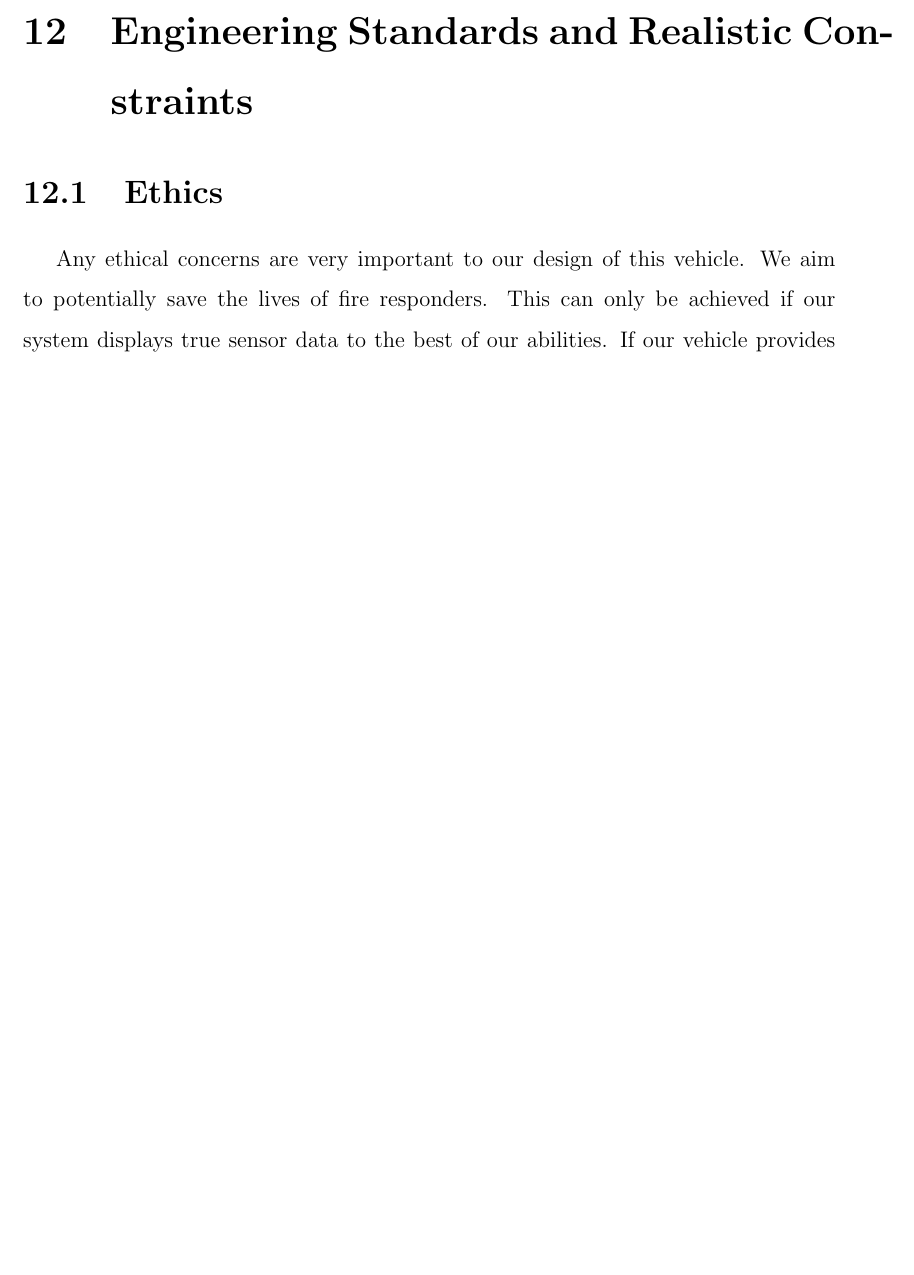
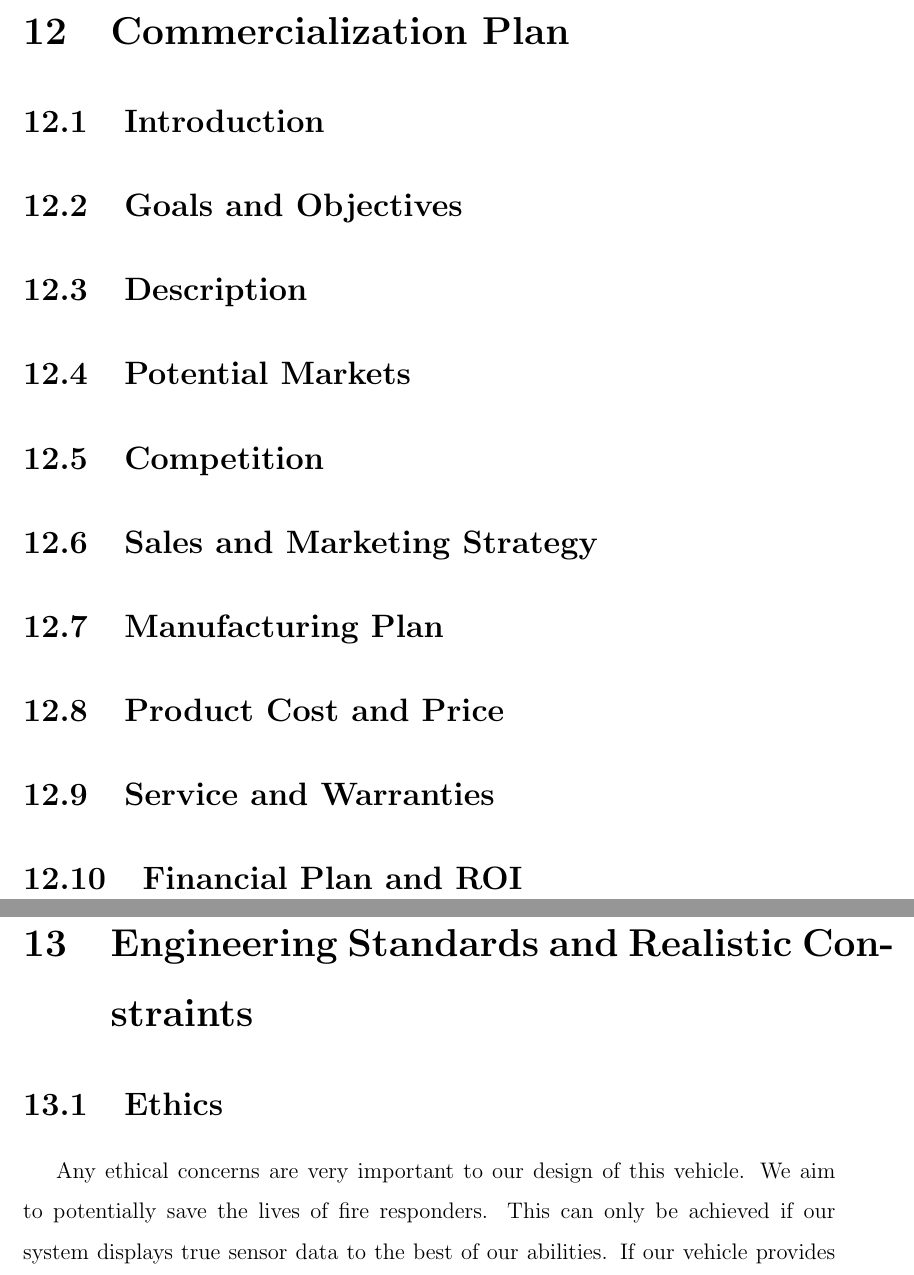
Before and after one commit to baronep/RSLRoverThesis, a LaTeX thesis (main.tex, which reads Commercialization_Plan.tex): part of page 66 of 91 before the commit and two parts of pages 67 and 68 of 93 after it, the two joined at a grey line, cut at the place of the change, the shorter picture padded with empty space. Compiled offline with pdfLaTeX.

Commit message:
Added commercialization chapter

```diff
--- /dev/null
+++ b/Commercialization_Plan.tex
@@ -0,0 +1,21 @@
+\chapter{Commercialization Plan}
+
+\section{Introduction}
+
+\section{Goals and Objectives}
+
+\section{Description}
+
+\section{Potential Markets}
+
+\section{Competition}
+
+\section{Sales and Marketing Strategy}
+
+\section{Manufacturing Plan}
+
+\section{Product Cost and Price}
+
+\section{Service and Warranties}
+
+\section{Financial Plan and ROI}
--- a/main.tex
+++ b/main.tex
@@ -83,7 +83,7 @@
 \include{Testing}
 %\include{System_Integration_Testing_and_Results}
 \include{Costing_Analysis}
-%\include{Patent_Search}
+\include{Commercialization_Plan}
 \include{Engineering_Standards_and_Realistic_Constraints}
 
 \include{Summary_and_Conclusions}
```
